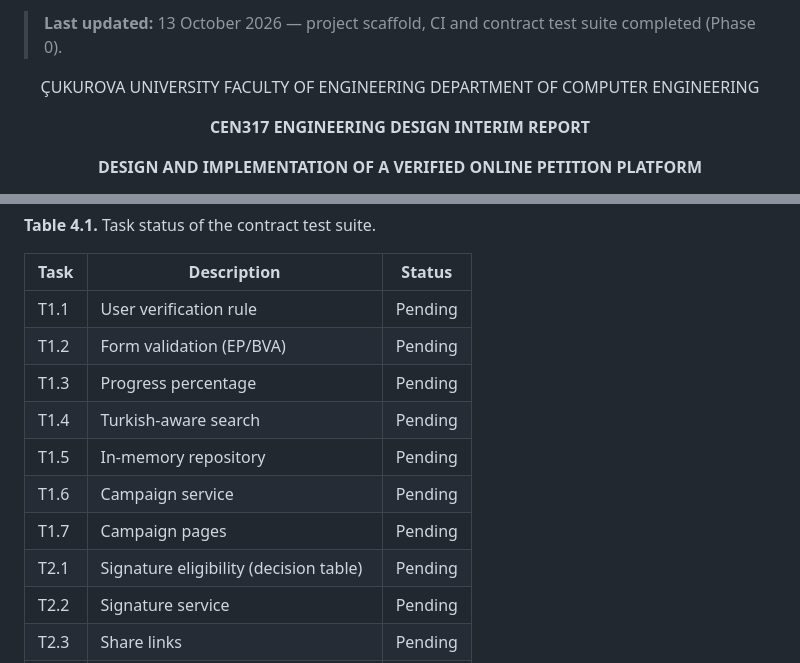
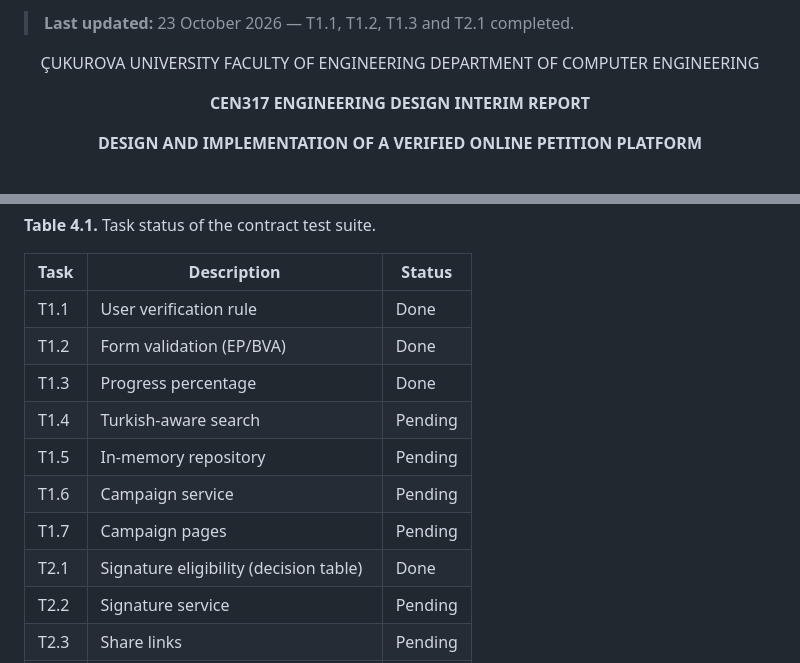
Before and after one commit to Engineering-Design-Coursework/petition-system, a Markdown page: docs/report/INTERIM_REPORT.md, 2 parts joined by grey strips. Rendered like a GitHub page.

```diff
--- a/docs/report/INTERIM_REPORT.md
+++ b/docs/report/INTERIM_REPORT.md
@@ -4,7 +4,7 @@
   Items marked TODO need team input; references marked (verify) must be checked before submission.
 -->
 
-> **Last updated:** 13 October 2026 — project scaffold, CI and contract test suite completed (Phase 0).
+> **Last updated:** 23 October 2026 — T1.1, T1.2, T1.3 and T2.1 completed.
 
 <div align="center">
 
@@ -375,14 +375,14 @@ The following parts are complete:
 
 | Task | Description | Status |
 |---|---|---|
-| T1.1 | User verification rule | Pending |
-| T1.2 | Form validation (EP/BVA) | Pending |
-| T1.3 | Progress percentage | Pending |
+| T1.1 | User verification rule | Done |
+| T1.2 | Form validation (EP/BVA) | Done |
+| T1.3 | Progress percentage | Done |
 | T1.4 | Turkish-aware search | Pending |
 | T1.5 | In-memory repository | Pending |
 | T1.6 | Campaign service | Pending |
 | T1.7 | Campaign pages | Pending |
-| T2.1 | Signature eligibility (decision table) | Pending |
+| T2.1 | Signature eligibility (decision table) | Done |
 | T2.2 | Signature service | Pending |
 | T2.3 | Share links | Pending |
 | T2.4 | Firebase token verification | Pending |
```
Also changed, not shown: docs/PROJECT_PLAN.md (+5 -5 lines).
